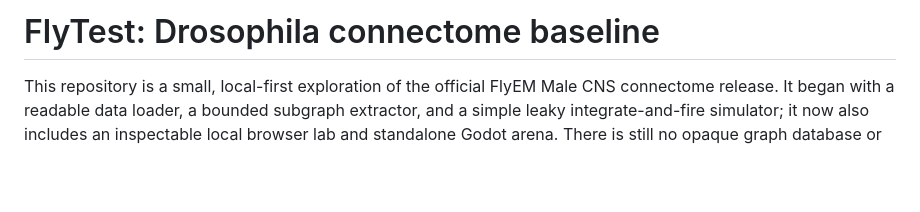
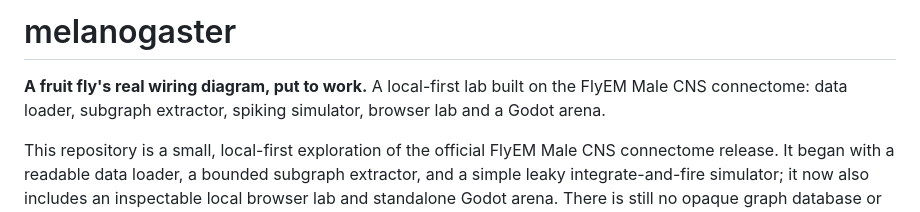
Before and after one commit to silascroe/melanogaster, a Markdown page: README.md, the part around the change. Drawn GitHub-style; blank space fills up the shorter version.

Commit message:
Rename README heading to melanogaster
Co-Authored-By: Claude Opus 5.5 <noreply@anthropic.com>
Claude-Session: https://claude.ai/code/session_01387JE17fgT3GsvhuaPReSi

```diff
--- a/README.md
+++ b/README.md
@@ -1,4 +1,6 @@
-# FlyTest: Drosophila connectome baseline
+# melanogaster
+
+**A fruit fly's real wiring diagram, put to work.** A local-first lab built on the FlyEM Male CNS connectome: data loader, subgraph extractor, spiking simulator, browser lab and a Godot arena.
 
 This repository is a small, local-first exploration of the official FlyEM Male CNS connectome release. It began with a readable data loader, a bounded subgraph extractor, and a simple leaky integrate-and-fire simulator; it now also includes an inspectable local browser lab and standalone Godot arena. There is still no opaque graph database or claim of a validated biological behavior model.
 
```
